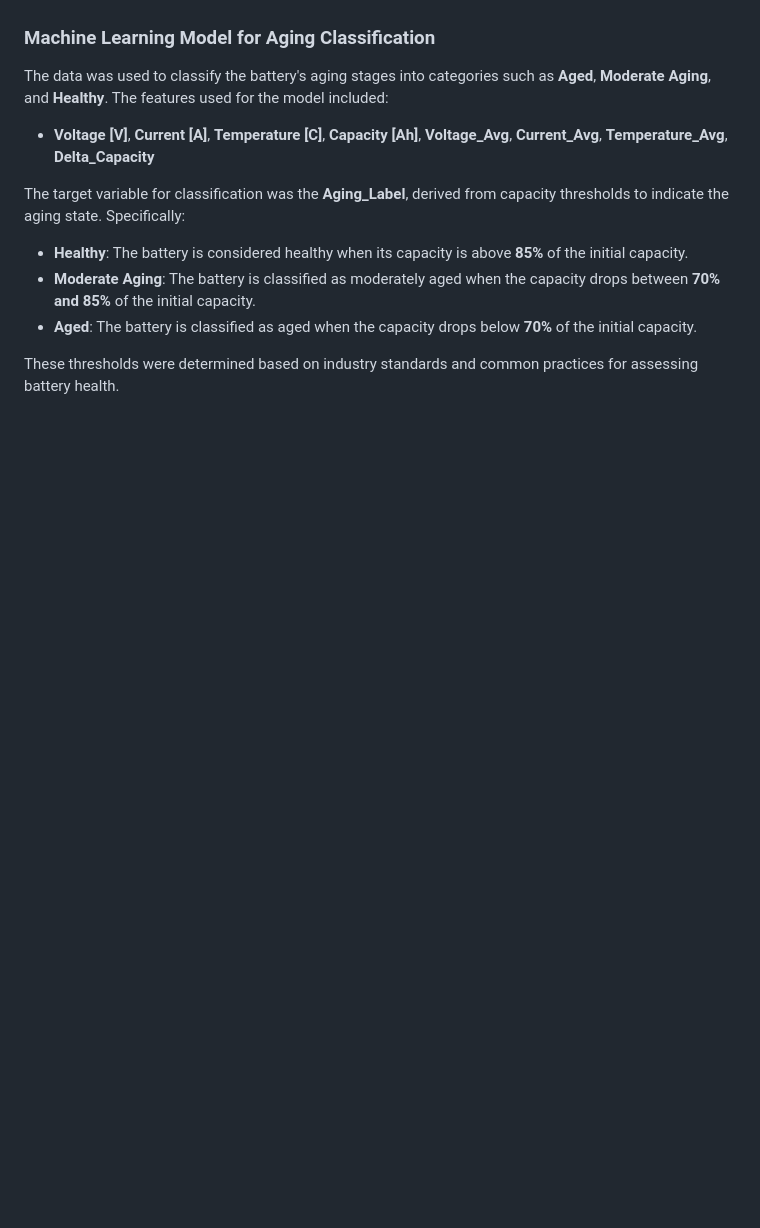
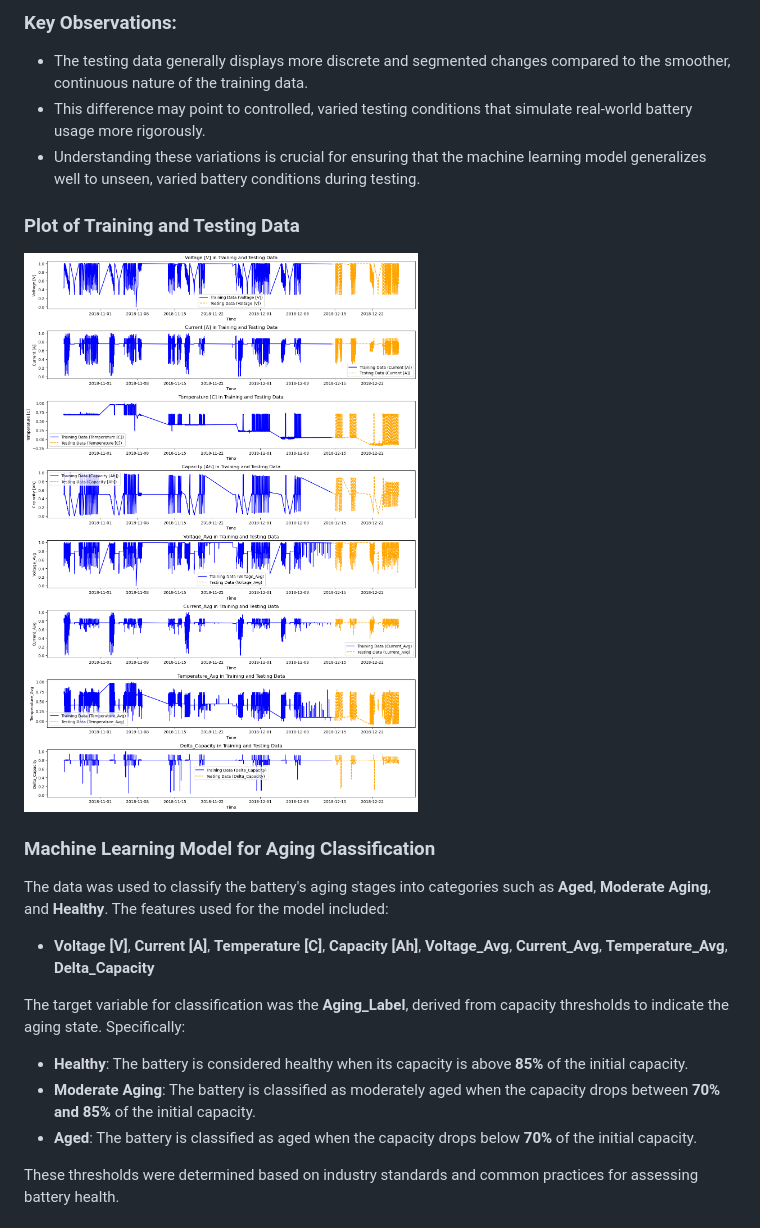
Before and after one commit to yasirusama61/battery-aging-classification, a Markdown page: README.md, the part around one of its changes. GitHub-like rendering; blank space fills up the shorter version.

```diff
--- a/README.md
+++ b/README.md
@@ -61,3 +93,10 @@ The data was collected using an LG 18650HG2 battery cell, tested in a thermal ch
+### Key Observations:
+- The testing data generally displays more discrete and segmented changes compared to the smoother, continuous nature of the training data.
+- This difference may point to controlled, varied testing conditions that simulate real-world battery usage more rigorously.
+- Understanding these variations is crucial for ensuring that the machine learning model generalizes well to unseen, varied battery conditions during testing.
+
+### Plot of Training and Testing Data
+![Training and Testing Data](plots/training_testing_plot.png)
 
 ### Machine Learning Model for Aging Classification
 
```
Also changed, not shown: other parts of README.md (+32 -0 lines).
